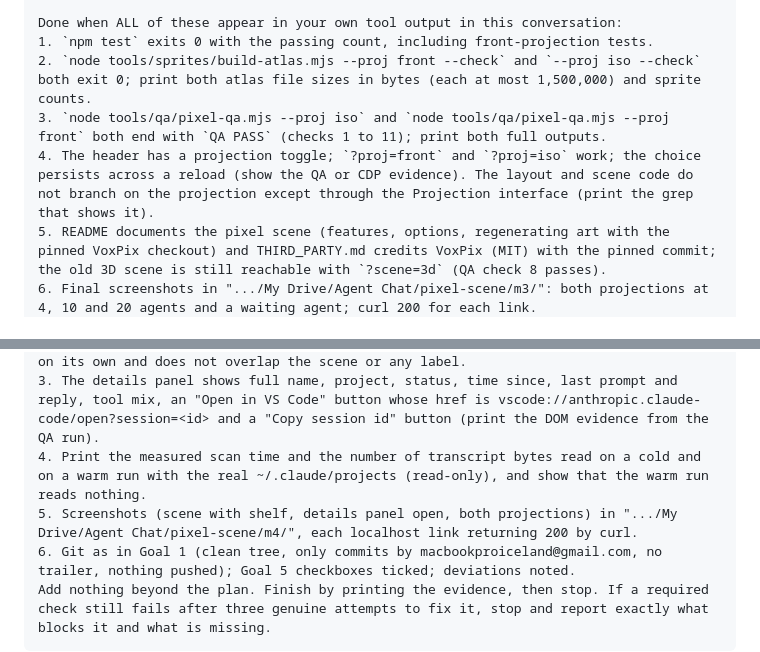
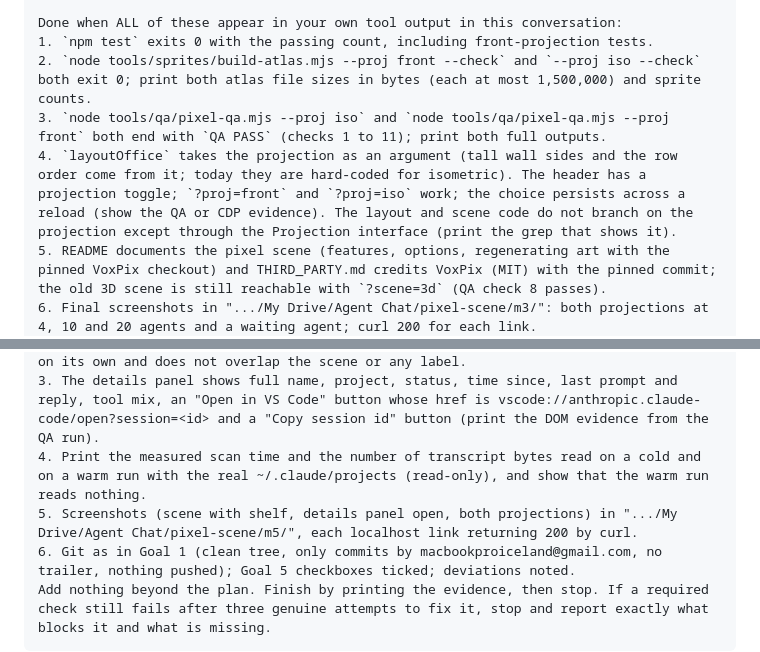
Before and after one commit to aaronyu-sift/claude-code-office, a Markdown page: docs/pixel-scene-goals.md, 2 parts joined by grey strips. Drawn GitHub-style.

````diff
--- a/docs/pixel-scene-goals.md
+++ b/docs/pixel-scene-goals.md
@@ -50,7 +50,7 @@ Done when ALL of these appear in your own tool output in this conversation:
 1. `npm test` exits 0 with the passing count, including front-projection tests.
 2. `node tools/sprites/build-atlas.mjs --proj front --check` and `--proj iso --check` both exit 0; print both atlas file sizes in bytes (each at most 1,500,000) and sprite counts.
 3. `node tools/qa/pixel-qa.mjs --proj iso` and `node tools/qa/pixel-qa.mjs --proj front` both end with `QA PASS` (checks 1 to 11); print both full outputs.
-4. The header has a projection toggle; `?proj=front` and `?proj=iso` work; the choice persists across a reload (show the QA or CDP evidence). The layout and scene code do not branch on the projection except through the Projection interface (print the grep that shows it).
+4. `layoutOffice` takes the projection as an argument (tall wall sides and the row order come from it; today they are hard-coded for isometric). The header has a projection toggle; `?proj=front` and `?proj=iso` work; the choice persists across a reload (show the QA or CDP evidence). The layout and scene code do not branch on the projection except through the Projection interface (print the grep that shows it).
 5. README documents the pixel scene (features, options, regenerating art with the pinned VoxPix checkout) and THIRD_PARTY.md credits VoxPix (MIT) with the pinned commit; the old 3D scene is still reachable with `?scene=3d` (QA check 8 passes).
 6. Final screenshots in ".../My Drive/Agent Chat/pixel-scene/m3/": both projections at 4, 10 and 20 agents and a waiting agent; curl 200 for each link.
 7. Git as in Goal 1; Goal 3 checkboxes ticked; deviations noted. Do not push; list the commits and ask the user whether to push.
@@ -83,7 +83,7 @@ Done when ALL of these appear in your own tool output in this conversation:
 2. `node tools/qa/pixel-qa.mjs --proj iso` and `--proj front` both end with `QA PASS`, now also checking: a fixture with 10 live and 12 closed sessions shows the closed ones on the shelf sorted newest first with their full chat names and "closed N min ago"; waiting ("your turn") sessions never appear on the shelf; clicking a shelf entry and clicking a figure in a room both open the details panel for that id; the shelf scrolls on its own and does not overlap the scene or any label.
 3. The details panel shows full name, project, status, time since, last prompt and reply, tool mix, an "Open in VS Code" button whose href is vscode://anthropic.claude-code/open?session=<id> and a "Copy session id" button (print the DOM evidence from the QA run).
 4. Print the measured scan time and the number of transcript bytes read on a cold and on a warm run with the real ~/.claude/projects (read-only), and show that the warm run reads nothing.
-5. Screenshots (scene with shelf, details panel open, both projections) in ".../My Drive/Agent Chat/pixel-scene/m4/", each localhost link returning 200 by curl.
+5. Screenshots (scene with shelf, details panel open, both projections) in ".../My Drive/Agent Chat/pixel-scene/m5/", each localhost link returning 200 by curl.
 6. Git as in Goal 1 (clean tree, only commits by macbookproiceland@gmail.com, no trailer, nothing pushed); Goal 5 checkboxes ticked; deviations noted.
 Add nothing beyond the plan. Finish by printing the evidence, then stop. If a required check still fails after three genuine attempts to fix it, stop and report exactly what blocks it and what is missing.
 ```
````
Also changed, not shown: docs/pixel-scene-plan.md (+17 -0 lines).
